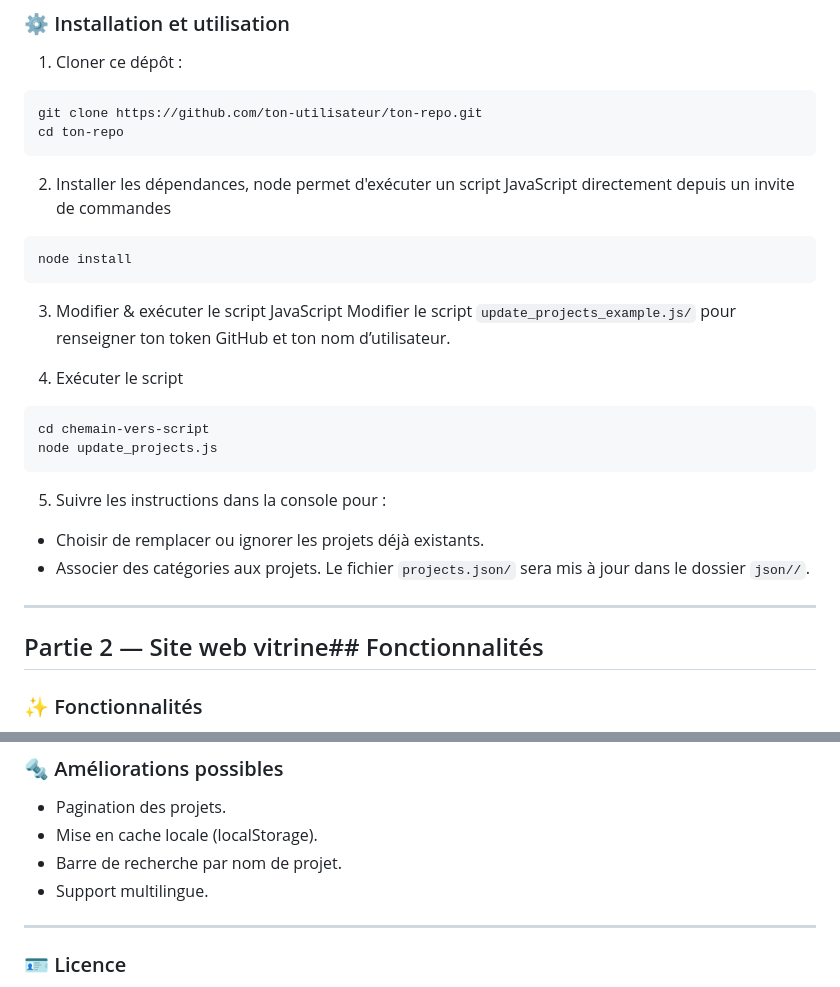
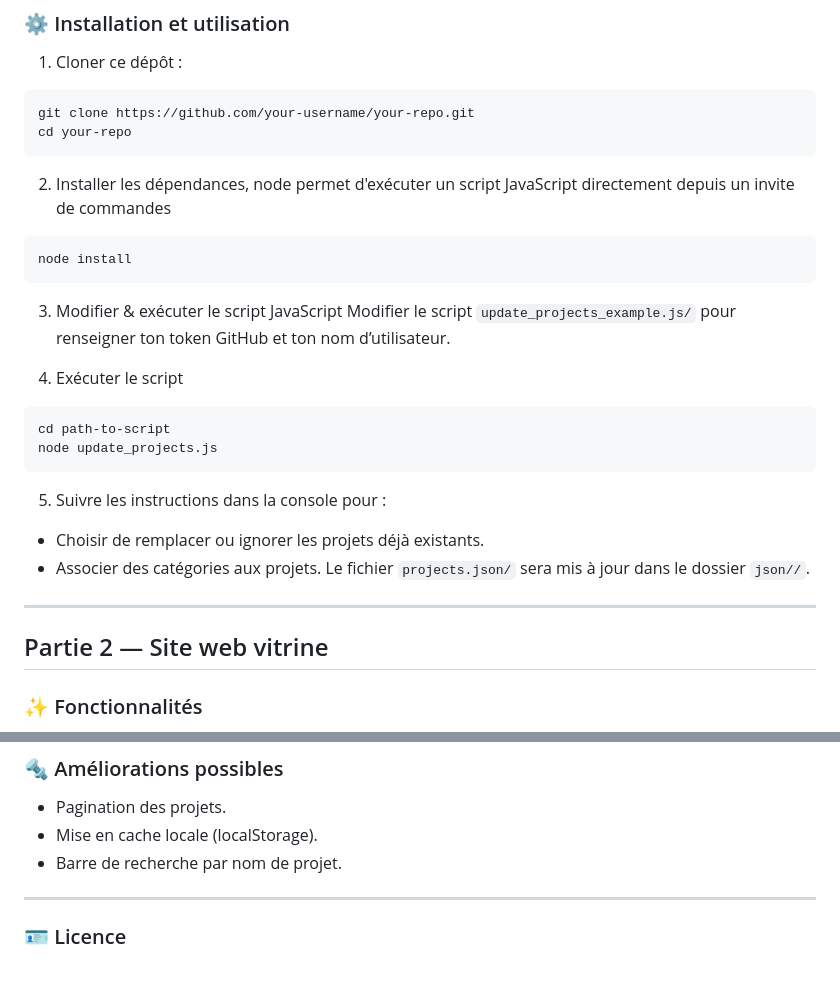
Before and after one commit to qhzmn/portfolio, a Markdown page: README.fr.md, 2 parts joined by grey strips. Drawn GitHub-style.

````diff
--- a/README.fr.md
+++ b/README.fr.md
@@ -24,8 +24,8 @@ Le site se compose de deux parties :
 1. Cloner ce dépôt :
 
 ```bash
-git clone https://github.com/ton-utilisateur/ton-repo.git
-cd ton-repo
+git clone https://github.com/your-username/your-repo.git
+cd your-repo
 ```
 
 2. Installer les dépendances, node permet d'exécuter un script JavaScript directement depuis un invite de commandes
@@ -39,7 +39,7 @@ Modifier le script `update_projects_example.js/` pour renseigner ton token GitHu
 
 4. Exécuter le script
 ```bash
-cd chemain-vers-script
+cd path-to-script
 node update_projects.js
 ```
 5. Suivre les instructions dans la console pour :
@@ -49,7 +49,7 @@ Le fichier `projects.json/` sera mis à jour dans le dossier `json//`.
 
 ---
 
-## Partie 2 — Site web vitrine## Fonctionnalités
+## Partie 2 — Site web vitrine
 
 ### ✨ Fonctionnalités
 - Affiche les projets avec nom, description et langage principal.
@@ -90,7 +90,6 @@ C’est pour cette raison que j’ai divisé le site en deux parties :
 - Pagination des projets.
 - Mise en cache locale (localStorage).
 - Barre de recherche par nom de projet.
-- Support multilingue.
 
 ---
 
````
